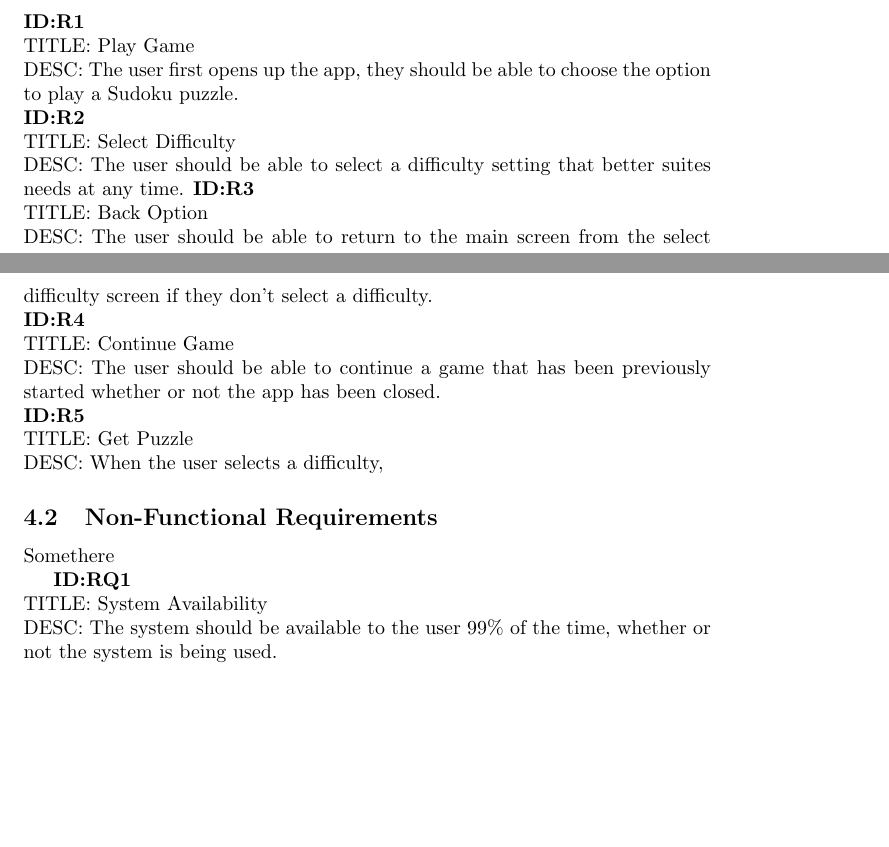
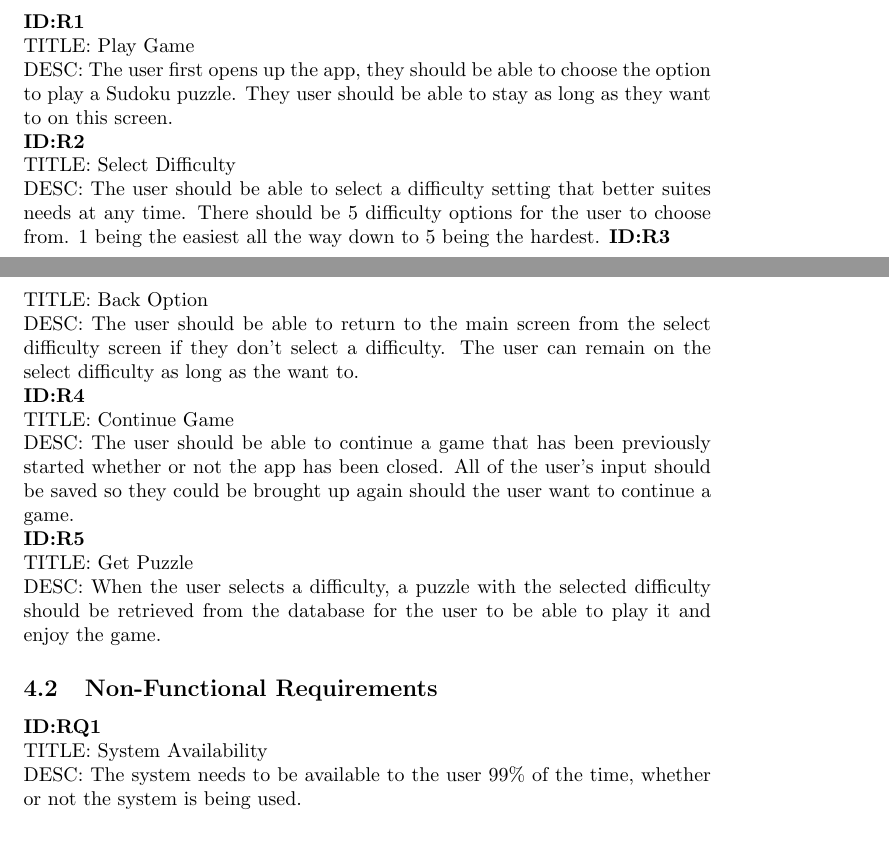
Before and after one commit to dakoval/Sudoku, a LaTeX document (Project Report/CSC470-Project-Template.tex): two parts of pages 3 and 4 of 6, joined at a grey line, cut so that both start at the same text, the shorter picture padded with empty space. Compiled offline with pdfLaTeX.

Commit message:
paper Update

```diff
--- a/Project Report/CSC470-Project-Template.tex
+++ b/Project Report/CSC470-Project-Template.tex
@@ -60,17 +60,16 @@ Provide a high-level use case diagram for the high-level system models and a tra
 
 \subsection{Functional Requirements}
 
-\textbf{ID:R1} \newline TITLE: Play Game \newline DESC: The user first opens up the app, they should be able to choose the option to play a Sudoku puzzle. \newline
-\textbf{ID:R2} \newline TITLE: Select Difficulty \newline DESC: The user should be able to select a difficulty setting that better suites needs at any time.
-\textbf{ID:R3} \newline TITLE: Back Option \newline DESC: The user should be able to return to the main screen from the select difficulty screen if they don't select a difficulty.\newline
-\textbf{ID:R4} \newline TITLE: Continue Game \newline DESC: The user should be able to continue a game that has been previously started whether or not the app has been closed. \newline
-\textbf{ID:R5} \newline TITLE: Get Puzzle \newline DESC: When the user selects a difficulty,
+\textbf{ID:R1} \newline TITLE: Play Game \newline DESC: The user first opens up the app, they should be able to choose the option to play a Sudoku puzzle. They user should be able to stay as long as they want to on this screen.\newline
+\textbf{ID:R2} \newline TITLE: Select Difficulty \newline DESC: The user should be able to select a difficulty setting that better suites needs at any time. There should be 5 difficulty options for the user to choose from. 1 being the easiest all the way down to 5 being the hardest.
+\textbf{ID:R3} \newline TITLE: Back Option \newline DESC: The user should be able to return to the main screen from the select difficulty screen if they don't select a difficulty. The user can remain on the select difficulty as long as the want to.\newline
+\textbf{ID:R4} \newline TITLE: Continue Game \newline DESC: The user should be able to continue a game that has been previously started whether or not the app has been closed. All of the user's input should be saved so they could be brought up again should the user want to continue a game.\newline
+\textbf{ID:R5} \newline TITLE: Get Puzzle \newline DESC: When the user selects a difficulty, a puzzle with the selected difficulty should be retrieved from the database for the user to be able to play it and enjoy the game.
 
 
 \subsection{Non-Functional Requirements}
-Somethere
 
-\textbf{ID:RQ1} \newline TITLE: System Availability \newline DESC: The system should be available to the user 99\% of the time, whether or not the system is being used.
+\textbf{ID:RQ1} \newline TITLE: System Availability \newline DESC: The system needs to  be available to the user 99\% of the time, whether or not the system is being used.
 
 
 \section{System Design}
```
Also changed, not shown: Project Report/CSC470-Project-Template.pdf, 1 other file.
